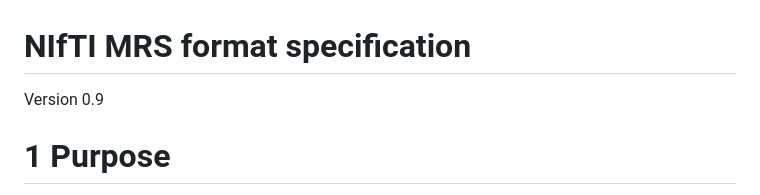
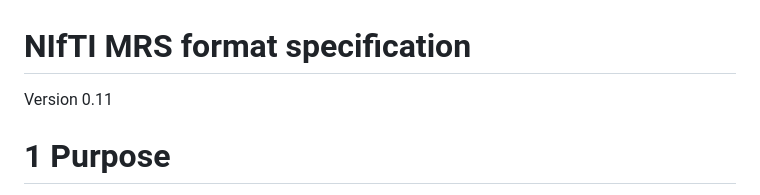
Before and after one commit to wtclarke/mrs_nifti_standard, a Markdown page: specification.MD, the part around the change. Rendered like a GitHub page.

Commit message:
Update NIfTI MRS format version in standard to 0.11

```diff
--- a/specification.MD
+++ b/specification.MD
@@ -1,6 +1,6 @@
 # NIfTI MRS format specification
 
-Version 0.9
+Version 0.11
 
 
 # 1 Purpose
```
